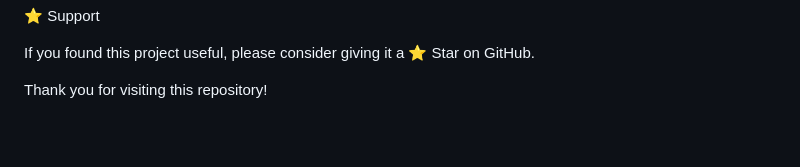
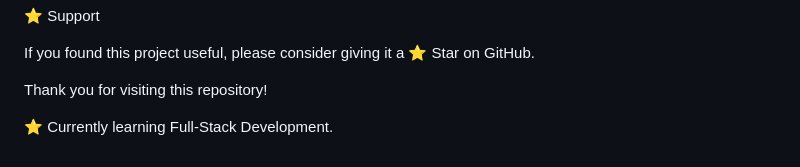
Before and after one commit to Sanjana-Mathe/Alexa_personal_voice_assistant, a Markdown page: README.md, the part around the change. GitHub-like rendering; blank space fills up the shorter version.

Commit message:
Update README with learning goals
Add a note about learning Full-Stack Development.

```diff
--- a/README.md
+++ b/README.md
@@ -331,3 +331,5 @@ https://github.com/Sanjana-Mathe
 If you found this project useful, please consider giving it a ⭐ Star on GitHub.
 
 Thank you for visiting this repository!
+
+⭐ Currently learning Full-Stack Development.
```
